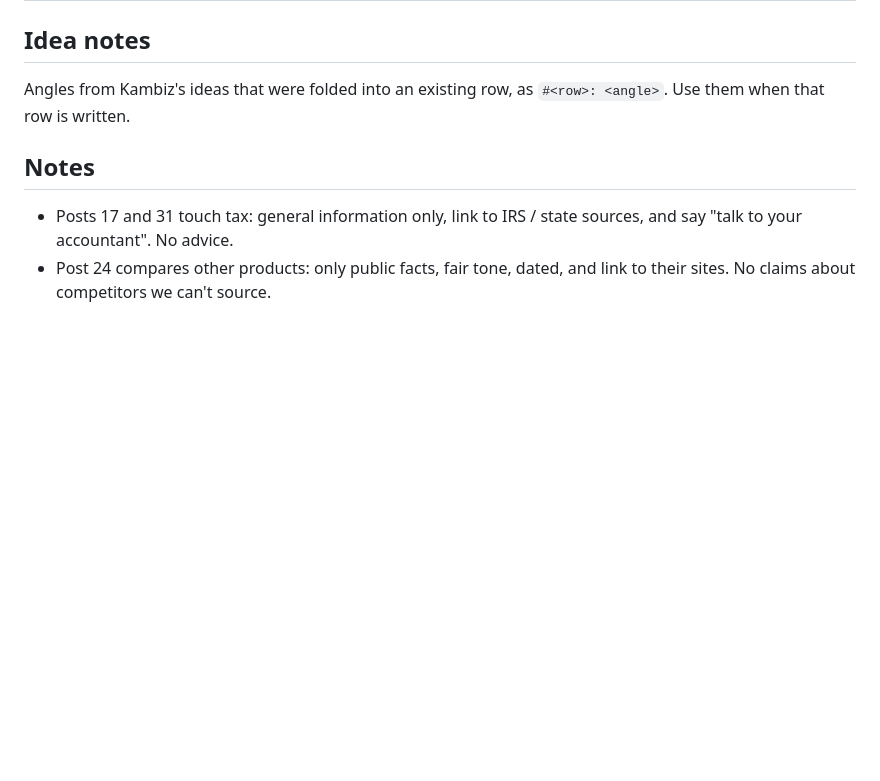
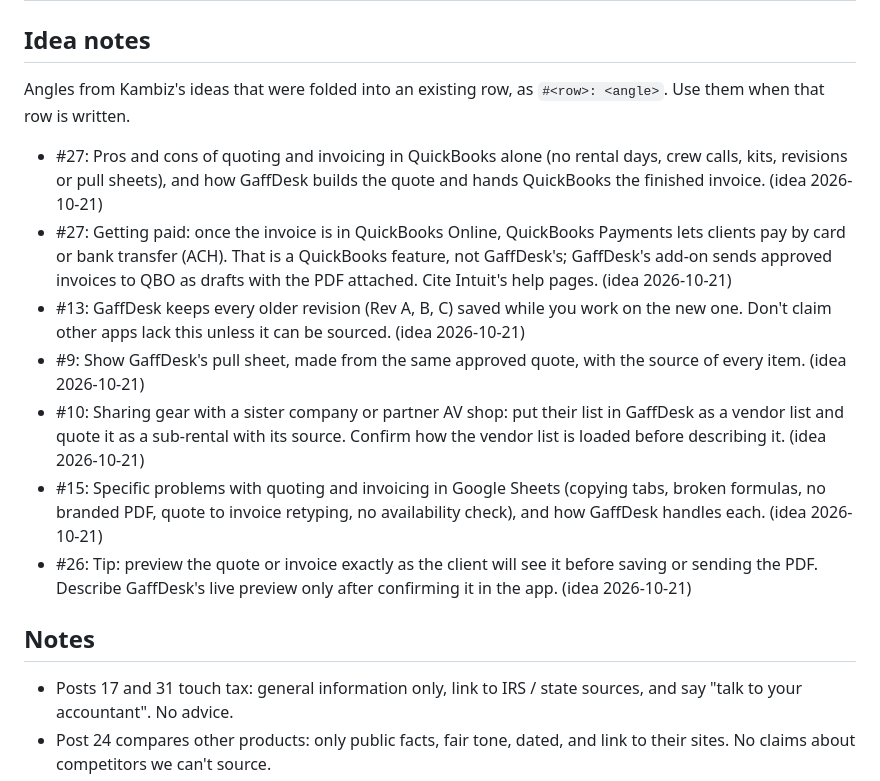
Before and after one commit to avland-app/avland-hub, a Markdown page: BLOG_TOPICS.md, the part around the change. Rendered like a GitHub page; blank space fills up the shorter version.

Commit message:
Blog topics: idea notes from Kambiz's 2026-10-21 ideas
Co-Authored-By: Claude Opus 5.5 <noreply@anthropic.com>

```diff
--- a/BLOG_TOPICS.md
+++ b/BLOG_TOPICS.md
@@ -61,6 +61,14 @@ BLOG_GUIDE.md). Numbering continues from 37. When: `next`, a date window
 Angles from Kambiz's ideas that were folded into an existing row, as
 `#<row>: <angle>`. Use them when that row is written.
 
+- #27: Pros and cons of quoting and invoicing in QuickBooks alone (no rental days, crew calls, kits, revisions or pull sheets), and how GaffDesk builds the quote and hands QuickBooks the finished invoice. (idea 2026-10-21)
+- #27: Getting paid: once the invoice is in QuickBooks Online, QuickBooks Payments lets clients pay by card or bank transfer (ACH). That is a QuickBooks feature, not GaffDesk's; GaffDesk's add-on sends approved invoices to QBO as drafts with the PDF attached. Cite Intuit's help pages. (idea 2026-10-21)
+- #13: GaffDesk keeps every older revision (Rev A, B, C) saved while you work on the new one. Don't claim other apps lack this unless it can be sourced. (idea 2026-10-21)
+- #9: Show GaffDesk's pull sheet, made from the same approved quote, with the source of every item. (idea 2026-10-21)
+- #10: Sharing gear with a sister company or partner AV shop: put their list in GaffDesk as a vendor list and quote it as a sub-rental with its source. Confirm how the vendor list is loaded before describing it. (idea 2026-10-21)
+- #15: Specific problems with quoting and invoicing in Google Sheets (copying tabs, broken formulas, no branded PDF, quote to invoice retyping, no availability check), and how GaffDesk handles each. (idea 2026-10-21)
+- #26: Tip: preview the quote or invoice exactly as the client will see it before saving or sending the PDF. Describe GaffDesk's live preview only after confirming it in the app. (idea 2026-10-21)
+
 ## Notes
 
 - Posts 17 and 31 touch tax: general information only, link to IRS / state
```
